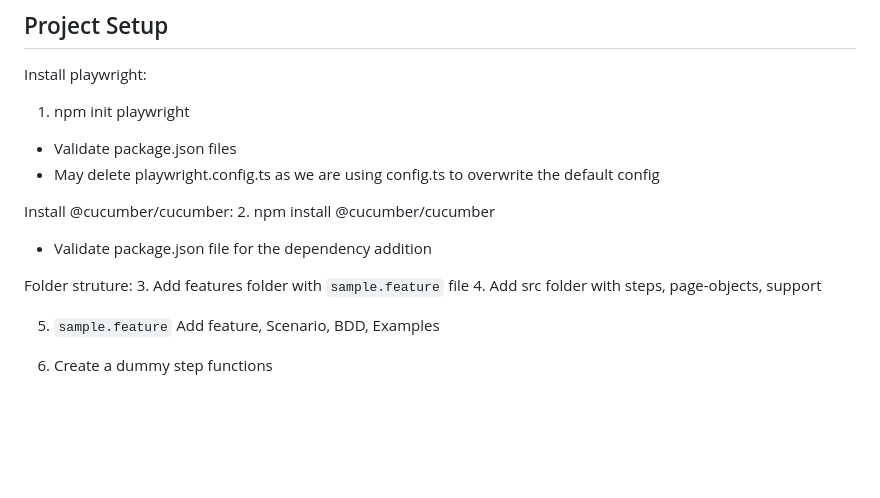
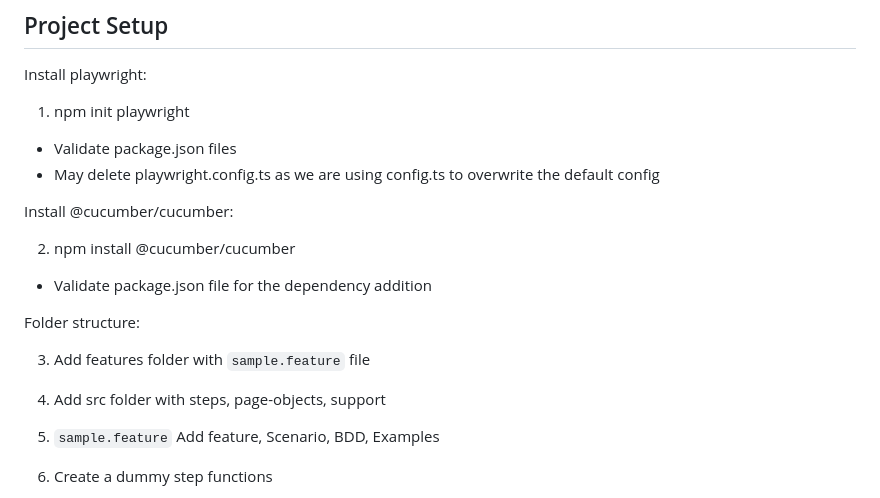
Before and after one commit to tijothomas95/PlaywrightCucumberTypescript, a Markdown page: README.md, the part around one of its changes. Rendered like a GitHub page; blank space fills up the shorter version.

```diff
--- a/README.md
+++ b/README.md
@@ -30,10 +30,12 @@ Install playwright:
 - May delete playwright.config.ts as we are using config.ts to overwrite the default config
 
 Install @cucumber/cucumber:
+
 2. npm install @cucumber/cucumber
 - Validate package.json file for the dependency addition
 
-Folder struture:
+Folder structure:
+
 3. Add features folder with `sample.feature` file
 4. Add src folder with steps, page-objects, support
 
```
Also changed, not shown: other parts of README.md (+1 -1 lines).
